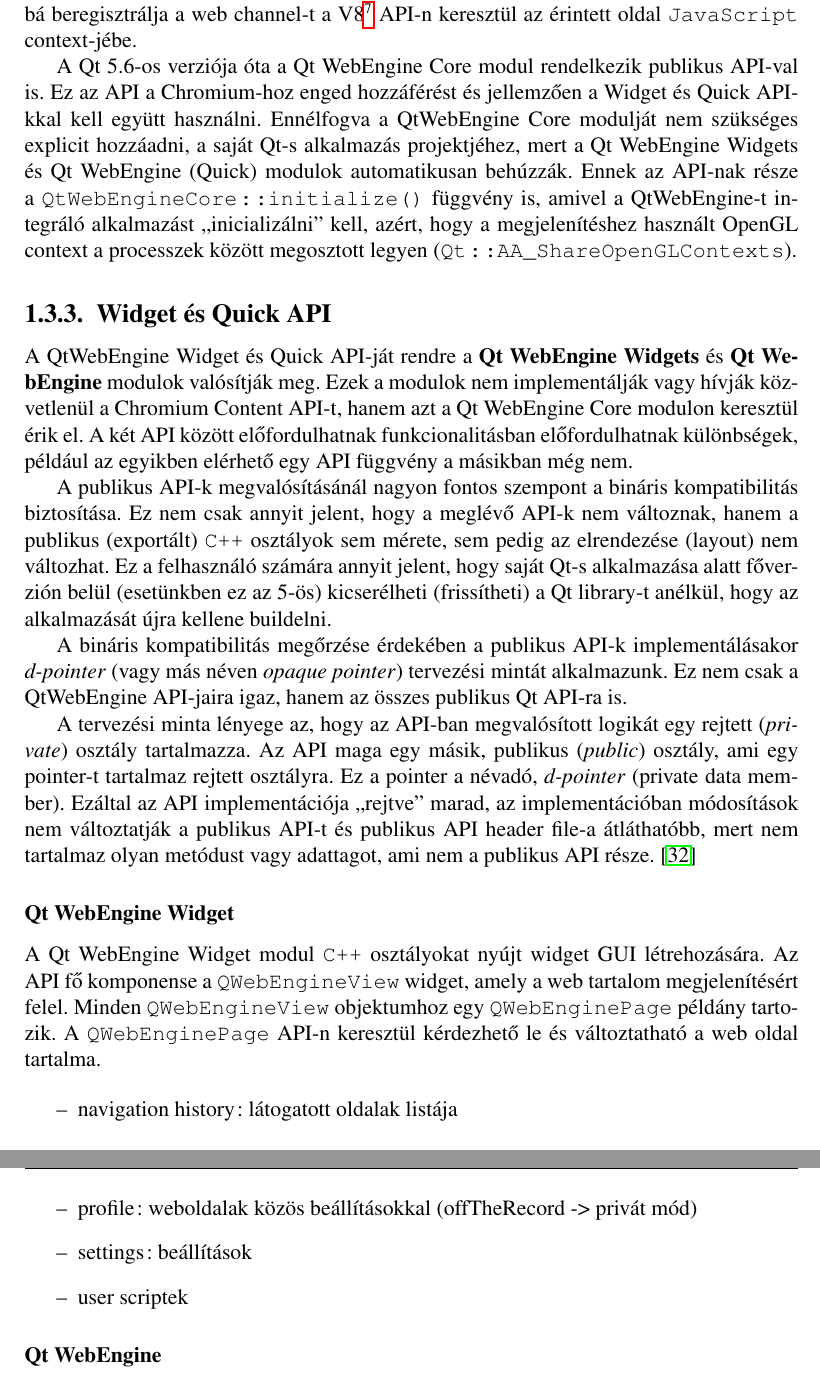
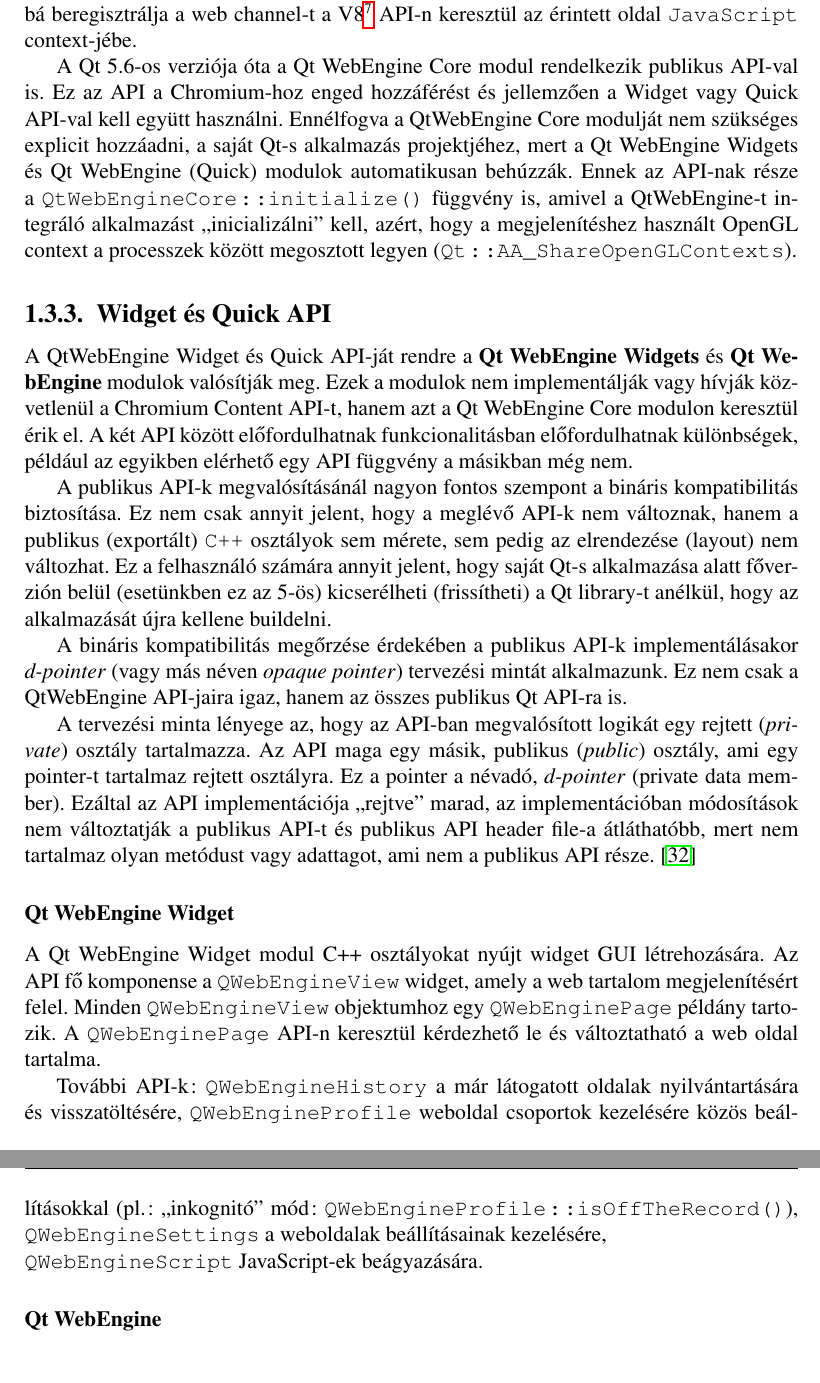
Before and after one commit to stampho/diplomamunka, a LaTeX thesis (diplomamunka.tex): two parts of pages 22 and 23 of 40, joined at a grey line, cut so that both start at the same text. Compiled offline with pdfLaTeX.

Commit message:
QtWebEngine Overview: Complete widget API documentation

```diff
--- a/diplomamunka.tex
+++ b/diplomamunka.tex
@@ -962,7 +962,7 @@
 \texttt{JavaScript} context-jébe.
 
 A Qt 5.6-os verziója óta a Qt WebEngine Core modul rendelkezik publikus API-val is.
-Ez az API a Chromium-hoz enged hozzáférést és jellemzően a Widget és Quick API-kkal kell
+Ez az API a Chromium-hoz enged hozzáférést és jellemzően a Widget vagy Quick API-val kell
 együtt használni. Ennélfogva a QtWebEngine Core modulját nem szükséges explicit hozzáadni,
 a saját Qt-s alkalmazás projektjéhez, mert a Qt WebEngine Widgets és Qt WebEngine (Quick)
 modulok automatikusan behúzzák. Ennek az API-nak része a
@@ -999,18 +999,17 @@
 \cite{bib:qt-wiki-d-pointer}
 
 \subsubsection{Qt WebEngine Widget}
-A Qt WebEngine Widget modul \texttt{C++} osztályokat nyújt widget GUI létrehozására. Az API
+A Qt WebEngine Widget modul C++ osztályokat nyújt widget GUI létrehozására. Az API
 fő komponense a \texttt{QWebEngineView} widget, amely a web tartalom megjelenítésért felel.
 Minden \texttt{QWebEngineView} objektumhoz egy \texttt{QWebEnginePage} példány tartozik.
 A \texttt{QWebEnginePage} API-n keresztül kérdezhető le és változtatható a web oldal
 tartalma.
 
-\begin{itemize}
-    \item navigation history: látogatott oldalak listája
-    \item profile: weboldalak közös beállításokkal (offTheRecord -> privát mód)
-    \item settings: beállítások
-    \item user scriptek
-\end{itemize}
+További API-k: \texttt{QWebEngineHistory} a már látogatott oldalak nyilvántartására és
+visszatöltésére, \texttt{QWebEngineProfile} weboldal csoportok kezelésére közös
+beállításokkal (pl.: ``inkognitó'' mód: \texttt{QWebEngineProfile::isOffTheRecord()}),
+\texttt{QWebEngineSettings} a weboldalak beállításainak kezelésére, \\
+\texttt{QWebEngineScript} JavaScript-ek beágyazására.
 
 \subsubsection{Qt WebEngine}
 \begin{itemize}
```
Also changed, not shown: 1 other file.
